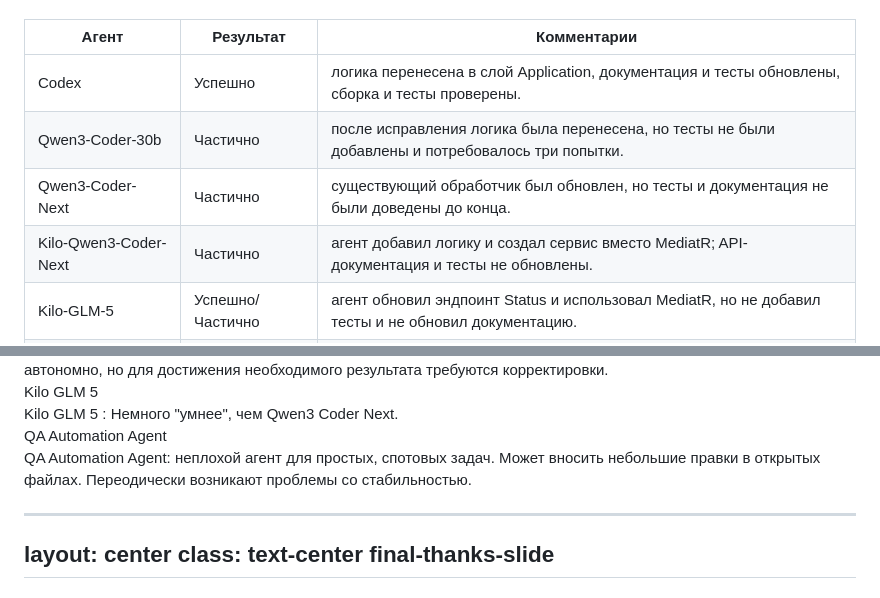
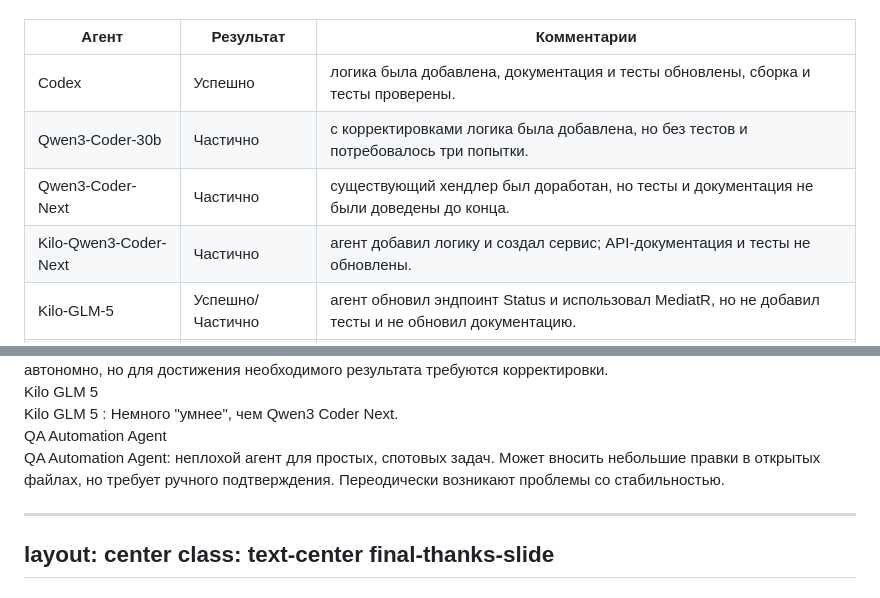
Before and after one commit to markul/demo-library-service, a Markdown page: docs/presentation/slides.md, 2 parts joined by grey strips. Rendered like a GitHub page.

Commit message:
updates presentation

```diff
--- a/docs/presentation/slides.md
+++ b/docs/presentation/slides.md
@@ -443,22 +443,22 @@ flowchart TB;
     <tr>
       <td>Codex</td>
       <td class="status-success">Успешно</td>
-      <td>логика перенесена в слой Application, документация и тесты обновлены, сборка и тесты проверены.</td>
+      <td>логика была добавлена, документация и тесты обновлены, сборка и тесты проверены.</td>
     </tr>
     <tr>
       <td>Qwen3-Coder-30b</td>
       <td class="status-partial">Частично</td>
-      <td>после исправления логика была перенесена, но тесты не были добавлены и потребовалось три попытки.</td>
+      <td>с корректировками логика была добавлена, но без тестов и потребовалось три попытки.</td>
     </tr>
     <tr>
       <td>Qwen3-Coder-Next</td>
       <td class="status-partial">Частично</td>
-      <td>существующий обработчик был обновлен, но тесты и документация не были доведены до конца.</td>
+      <td>существующий хендлер был доработан, но тесты и документация не были доведены до конца.</td>
     </tr>
     <tr>
       <td>Kilo-Qwen3-Coder-Next</td>
       <td class="status-partial">Частично</td>
-      <td>агент добавил логику и создал сервис вместо MediatR; API-документация и тесты не обновлены.</td>
+      <td>агент добавил логику и создал сервис; API-документация и тесты не обновлены.</td>
     </tr>
     <tr>
       <td>Kilo-GLM-5</td>
@@ -820,7 +820,7 @@ class: text-center
   </div>
   <div class="case-catalog-item">
     <div class="case-catalog-name">QA Automation Agent</div>
-    <div class="case-catalog-value">QA Automation Agent: неплохой агент для простых, спотовых задач. Может вносить небольшие правки в открытых файлах. Переодически возникают проблемы со стабильностью.</div>
+    <div class="case-catalog-value">QA Automation Agent: неплохой агент для простых, спотовых задач. Может вносить небольшие правки в открытых файлах, но требует ручного подтверждения. Переодически возникают проблемы со стабильностью.</div>
   </div>
 </div>
 
```
Also changed, not shown: other parts of docs/presentation/slides.md (+2 -2 lines).
